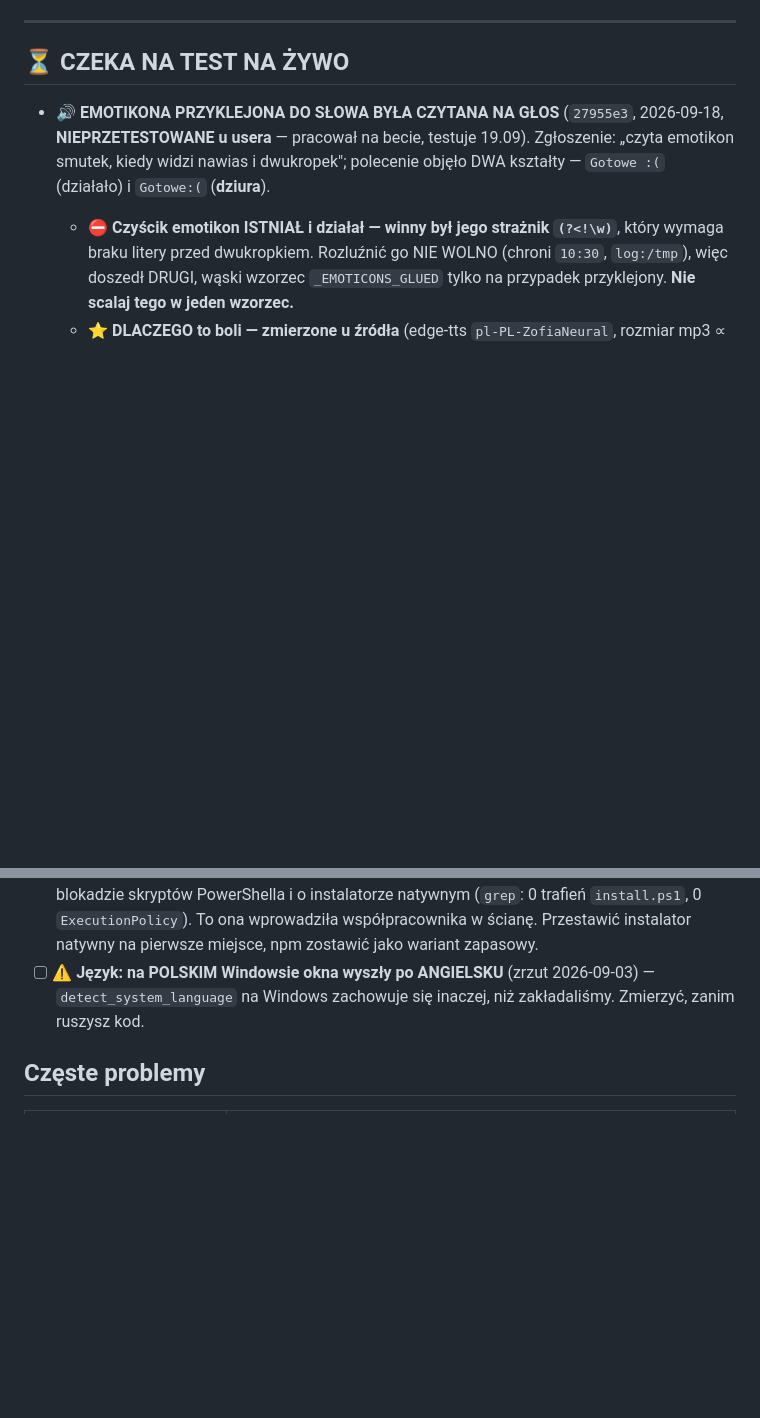
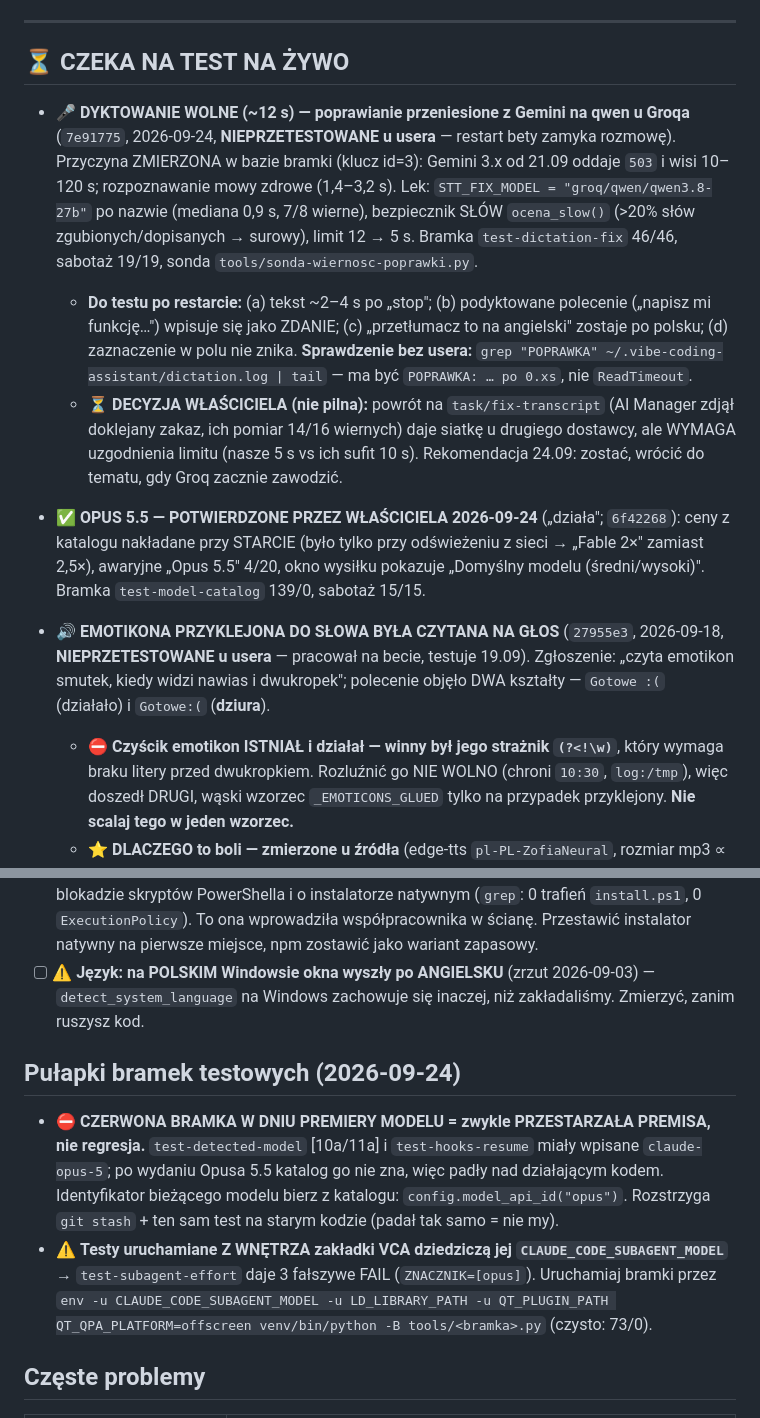
Before and after one commit to WojtekL7/claude-voice-assistant, a Markdown page: CLAUDE-VOICE-ASSISTANT.md, 2 parts joined by grey strips. Drawn GitHub-style; blank space fills up the shorter version.

Commit message:
pamiec(VCA): dyktowanie na qwen czeka na test, Opus 5.5 potwierdzony, pulapki bramek + dziennik 2026-09-24
Co-Authored-By: Claude Opus 5.5 <noreply@anthropic.com>

```diff
--- a/CLAUDE-VOICE-ASSISTANT.md
+++ b/CLAUDE-VOICE-ASSISTANT.md
@@ -51,6 +51,11 @@ WebTerminal na Linuksie do testów: `CVA_WEBTERMINAL=1 python3 src/main.py`. Whe
 ---
 
 ## ⏳ CZEKA NA TEST NA ŻYWO
+
+- 🎤 **DYKTOWANIE WOLNE (~12 s) — poprawianie przeniesione z Gemini na qwen u Groqa** (`7e91775`, 2026-09-24, **NIEPRZETESTOWANE u usera** — restart bety zamyka rozmowę). Przyczyna ZMIERZONA w bazie bramki (klucz id=3): Gemini 3.x od 21.09 oddaje `503` i wisi 10–120 s; rozpoznawanie mowy zdrowe (1,4–3,2 s). Lek: `STT_FIX_MODEL = "groq/qwen/qwen3.8-27b"` po nazwie (mediana 0,9 s, 7/8 wierne), bezpiecznik SŁÓW `ocena_slow()` (>20% słów zgubionych/dopisanych → surowy), limit 12 → 5 s. Bramka `test-dictation-fix` 46/46, sabotaż 19/19, sonda `tools/sonda-wiernosc-poprawki.py`.
+  - **Do testu po restarcie:** (a) tekst ~2–4 s po „stop"; (b) podyktowane polecenie („napisz mi funkcję…") wpisuje się jako ZDANIE; (c) „przetłumacz to na angielski" zostaje po polsku; (d) zaznaczenie w polu nie znika. **Sprawdzenie bez usera:** `grep "POPRAWKA" ~/.vibe-coding-assistant/dictation.log | tail` — ma być `POPRAWKA: … po 0.xs`, nie `ReadTimeout`.
+  - ⏳ **DECYZJA WŁAŚCICIELA (nie pilna):** powrót na `task/fix-transcript` (AI Manager zdjął doklejany zakaz, ich pomiar 14/16 wiernych) daje siatkę u drugiego dostawcy, ale WYMAGA uzgodnienia limitu (nasze 5 s vs ich sufit 10 s). Rekomendacja 24.09: zostać, wrócić do tematu, gdy Groq zacznie zawodzić.
+- ✅ **OPUS 5.5 — POTWIERDZONE PRZEZ WŁAŚCICIELA 2026-09-24** („działa"; `6f42268`): ceny z katalogu nakładane przy STARCIE (było tylko przy odświeżeniu z sieci → „Fable 2×" zamiast 2,5×), awaryjne „Opus 5.5" 4/20, okno wysiłku pokazuje „Domyślny modelu (średni/wysoki)". Bramka `test-model-catalog` 139/0, sabotaż 15/15.
 
 - 🔊 **EMOTIKONA PRZYKLEJONA DO SŁOWA BYŁA CZYTANA NA GŁOS** (`27955e3`, 2026-09-18, **NIEPRZETESTOWANE u usera** — pracował na becie, testuje 19.09). Zgłoszenie: „czyta emotikon smutek, kiedy widzi nawias i dwukropek"; polecenie objęło DWA kształty — `Gotowe :(` (działało) i `Gotowe:(` (**dziura**).
   - ⛔ **Czyścik emotikon ISTNIAŁ i działał — winny był jego strażnik `(?<!\w)`**, który wymaga braku litery przed dwukropkiem. Rozluźnić go NIE WOLNO (chroni `10:30`, `log:/tmp`), więc doszedł DRUGI, wąski wzorzec `_EMOTICONS_GLUED` tylko na przypadek przyklejony. **Nie scalaj tego w jeden wzorzec.**
@@ -282,6 +287,11 @@ Plan: `docs/PLAN-CHMURA-SYNC.md` (sekcja 9 = szyfrowanie). Pamięć: `chmura-syn
 - [ ] ⚠️ **Nasza strona instalacji Windows uczy złej drogi:** `packaging/web/instrukcja-instalacja.html` każe `npm install -g @anthropic-ai/claude-code`, a **zero wzmianki** o blokadzie skryptów PowerShella i o instalatorze natywnym (`grep`: 0 trafień `install.ps1`, 0 `ExecutionPolicy`). To ona wprowadziła współpracownika w ścianę. Przestawić instalator natywny na pierwsze miejsce, npm zostawić jako wariant zapasowy.
 - [ ] ⚠️ **Język: na POLSKIM Windowsie okna wyszły po ANGIELSKU** (zrzut 2026-09-03) — `detect_system_language` na Windows zachowuje się inaczej, niż zakładaliśmy. Zmierzyć, zanim ruszysz kod.
 
+## Pułapki bramek testowych (2026-09-24)
+
+- ⛔ **CZERWONA BRAMKA W DNIU PREMIERY MODELU = zwykle PRZESTARZAŁA PREMISA, nie regresja.** `test-detected-model` [10a/11a] i `test-hooks-resume` miały wpisane `claude-opus-5`; po wydaniu Opusa 5.5 katalog go nie zna, więc padły nad działającym kodem. Identyfikator bieżącego modelu bierz z katalogu: `config.model_api_id("opus")`. Rozstrzyga `git stash` + ten sam test na starym kodzie (padał tak samo = nie my).
+- ⚠️ **Testy uruchamiane Z WNĘTRZA zakładki VCA dziedziczą jej `CLAUDE_CODE_SUBAGENT_MODEL`** → `test-subagent-effort` daje 3 fałszywe FAIL (`ZNACZNIK=[opus]`). Uruchamiaj bramki przez `env -u CLAUDE_CODE_SUBAGENT_MODEL -u LD_LIBRARY_PATH -u QT_PLUGIN_PATH QT_QPA_PLATFORM=offscreen venv/bin/python -B tools/<bramka>.py` (czysto: 73/0).
+
 ## Częste problemy
 
 | Problem | Rozwiązanie |
```
Also changed, not shown: CLAUDE-VOICE-ASSISTANT-DZIENNIK.md (+8 -0 lines).
